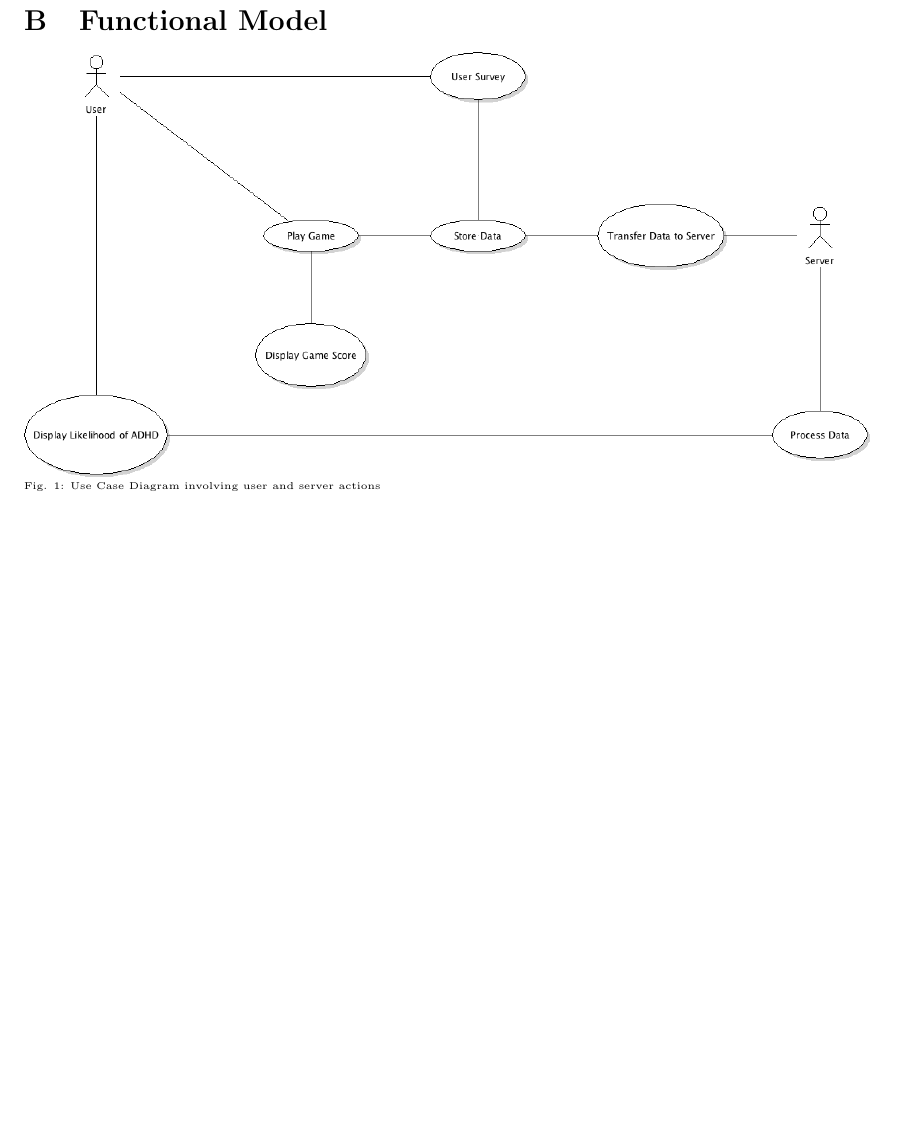
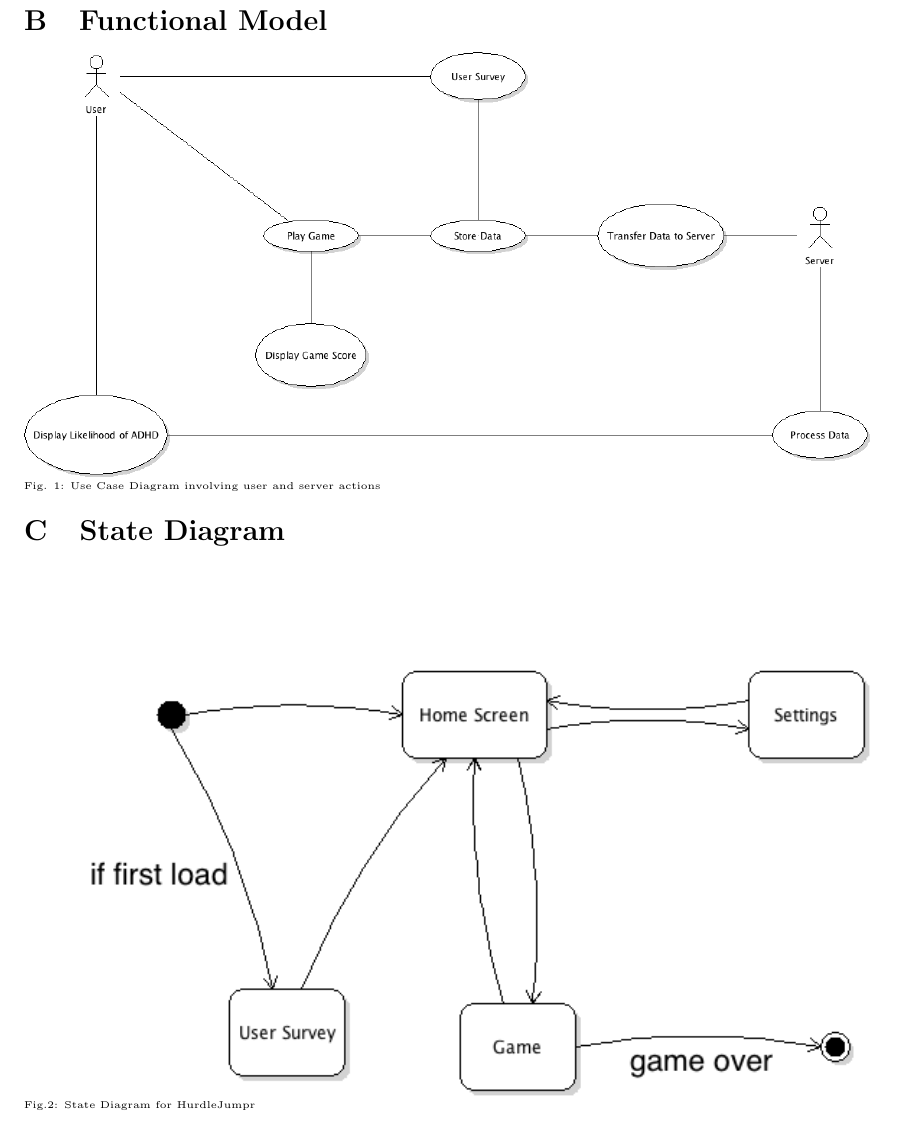
Before and after one commit to Iron-Ham/RocketMouse, a LaTeX document (srs.tex): part of page 8 of 8, cut so that both start at the same text, the shorter picture padded with empty space. Compiled offline with pdfLaTeX.

Commit message:
Added State Diagram to TEX

```diff
--- a/srs.tex
+++ b/srs.tex
@@ -355,5 +355,8 @@ uncommon.  They get accepted for publication just like regular papers.
 \section{Functional Model}
 \includegraphics[width=\textwidth]{UseCaseDiagram.png}
 \tiny Fig. 1: Use Case Diagram involving user and server actions
+\section{State Diagram}
+\includegraphics[width=\textwidth]{StateDiagram.png}
+Fig.2: State Diagram for HurdleJumpr
 
 \end{document}
```
